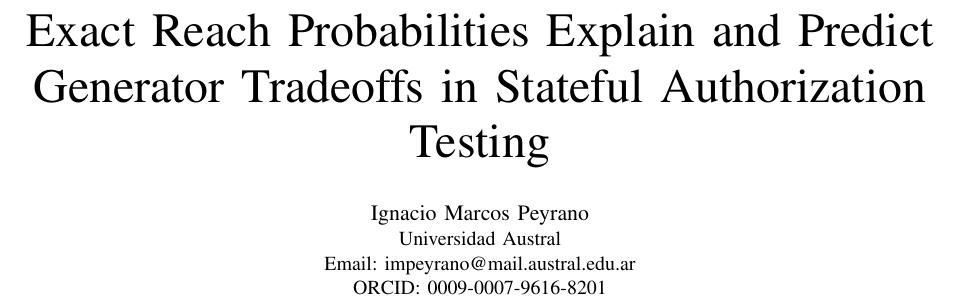
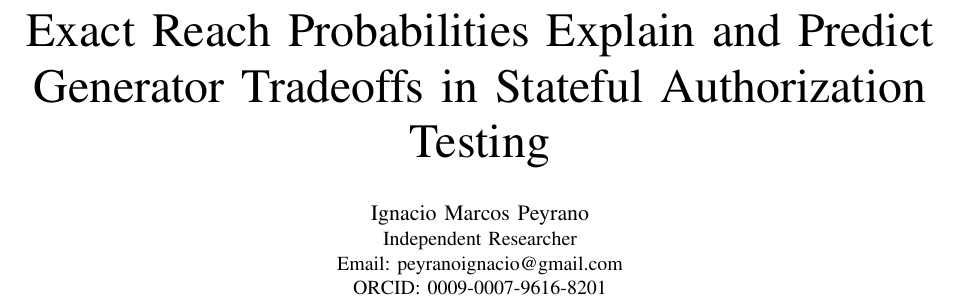
Before and after one commit to PeyranoDev/semantic-gateway-lab, a LaTeX paper (paper/ieee/main.tex): part of page 1 of 9, cut so that both start at the same text. Compiled offline with pdfLaTeX.

Commit message:
docs(paper): author as independent researcher (peyranoignacio@gmail.com)

```diff
--- a/paper/ieee/main.tex
+++ b/paper/ieee/main.tex
@@ -26,8 +26,8 @@
 Generator Tradeoffs in Stateful Authorization Testing}
 
 \author{\IEEEauthorblockN{Ignacio Marcos Peyrano}
-\IEEEauthorblockA{Universidad Austral\\
-Email: impeyrano@mail.austral.edu.ar\\
+\IEEEauthorblockA{Independent Researcher\\
+Email: peyranoignacio@gmail.com\\
 ORCID: 0009-0007-9616-8201}}
 
 \maketitle
```
Also changed, not shown: paper/ieee/SUBMISSION.md (+2 -2 lines), paper/ieee/main.pdf.
